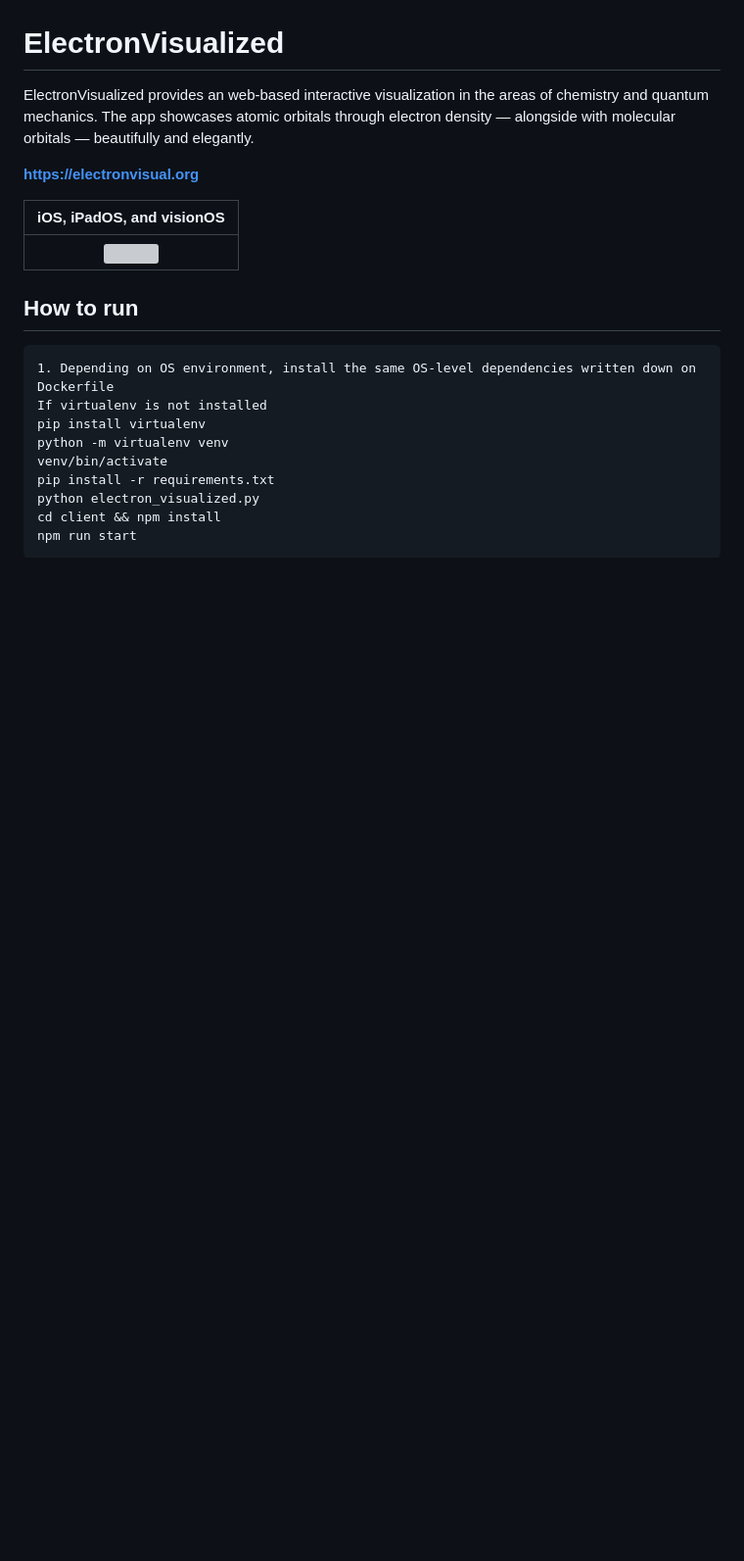
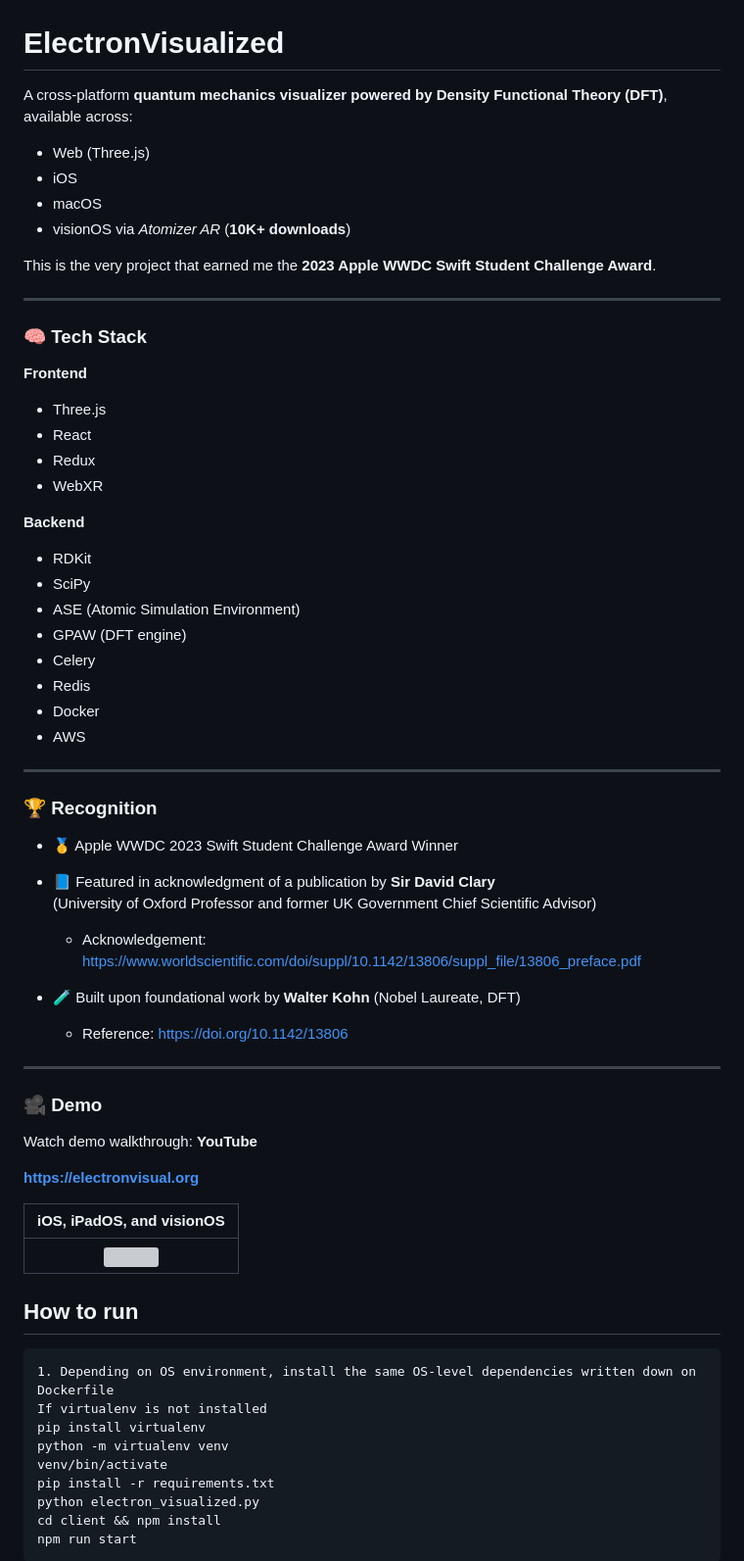
Before and after one commit to wonmor/ElectronVisualized, a Markdown page: README.md, the part around the change. Shown at 98% size. Rendered like a GitHub page; blank space fills up the shorter version; grey boxes are pictures that could not be loaded.

```diff
--- a/README.md
+++ b/README.md
@@ -2,8 +2,52 @@
 
 # ElectronVisualized
 
-ElectronVisualized provides an web-based interactive visualization in the areas of chemistry and quantum mechanics.
-The app showcases atomic orbitals through electron density — alongside with molecular orbitals — beautifully and elegantly.
+A cross-platform **quantum mechanics visualizer powered by Density Functional Theory (DFT)**, available across:
+
+- Web (Three.js)
+- iOS
+- macOS
+- visionOS via *Atomizer AR* (**10K+ downloads**)
+
+This is the very project that earned me the **2023 Apple WWDC Swift Student Challenge Award**.
+
+---
+
+### 🧠 Tech Stack
+
+**Frontend**
+- Three.js
+- React
+- Redux
+- WebXR
+
+**Backend**
+- RDKit
+- SciPy
+- ASE (Atomic Simulation Environment)
+- GPAW (DFT engine)
+- Celery
+- Redis
+- Docker
+- AWS
+
+---
+
+### 🏆 Recognition
+
+- 🥇 Apple WWDC 2023 Swift Student Challenge Award Winner
+- 📘 Featured in acknowledgment of a publication by **Sir David Clary**
+  (University of Oxford Professor and former UK Government Chief Scientific Advisor)
+  - Acknowledgement: https://www.worldscientific.com/doi/suppl/10.1142/13806/suppl_file/13806_preface.pdf
+
+- 🧪 Built upon foundational work by **Walter Kohn** (Nobel Laureate, DFT)
+  - Reference: https://doi.org/10.1142/13806
+
+---
+
+### 🎥 Demo
+
+Watch demo walkthrough: **YouTube**
 
 [**https://electronvisual.org**](https://electronvisual.org)
 
```
